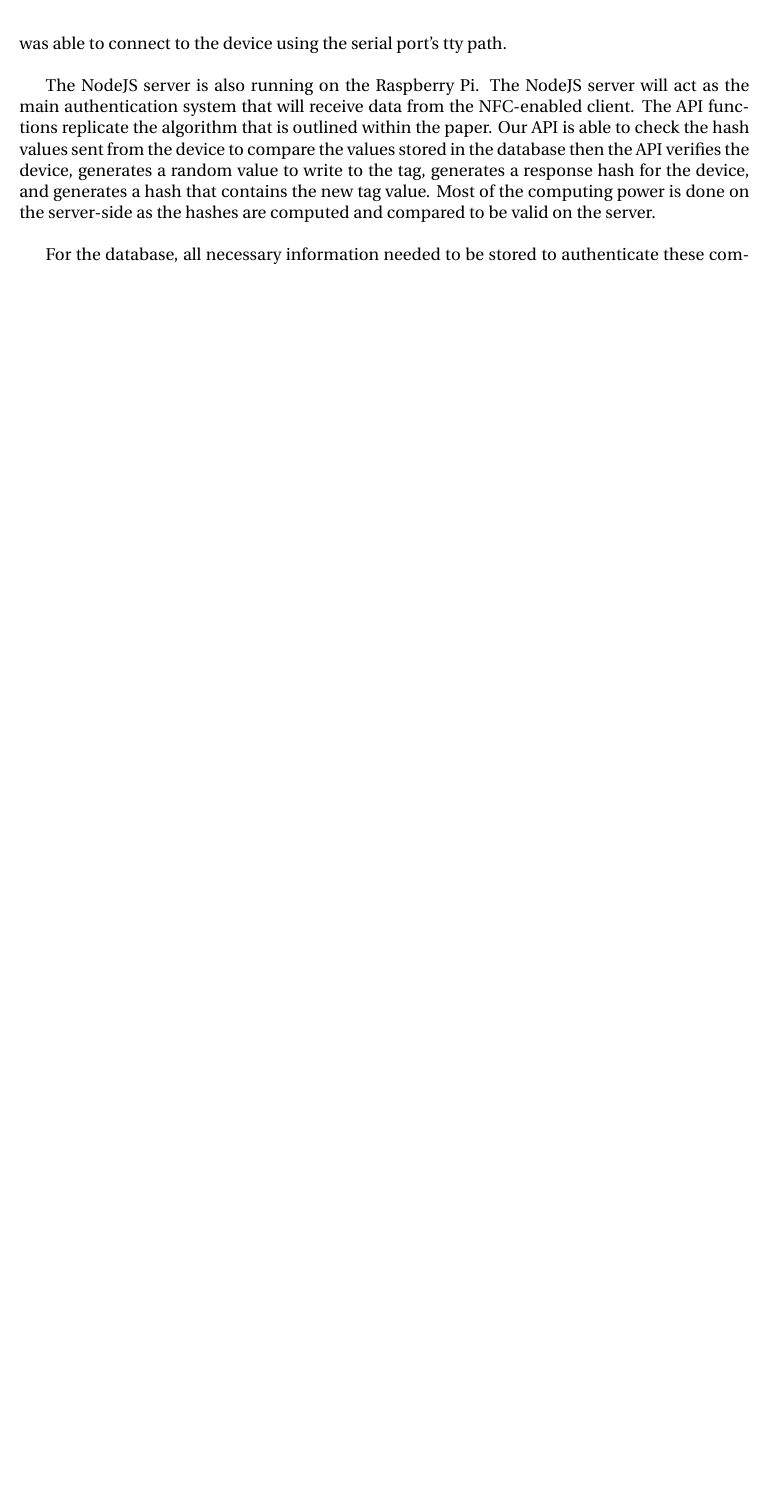
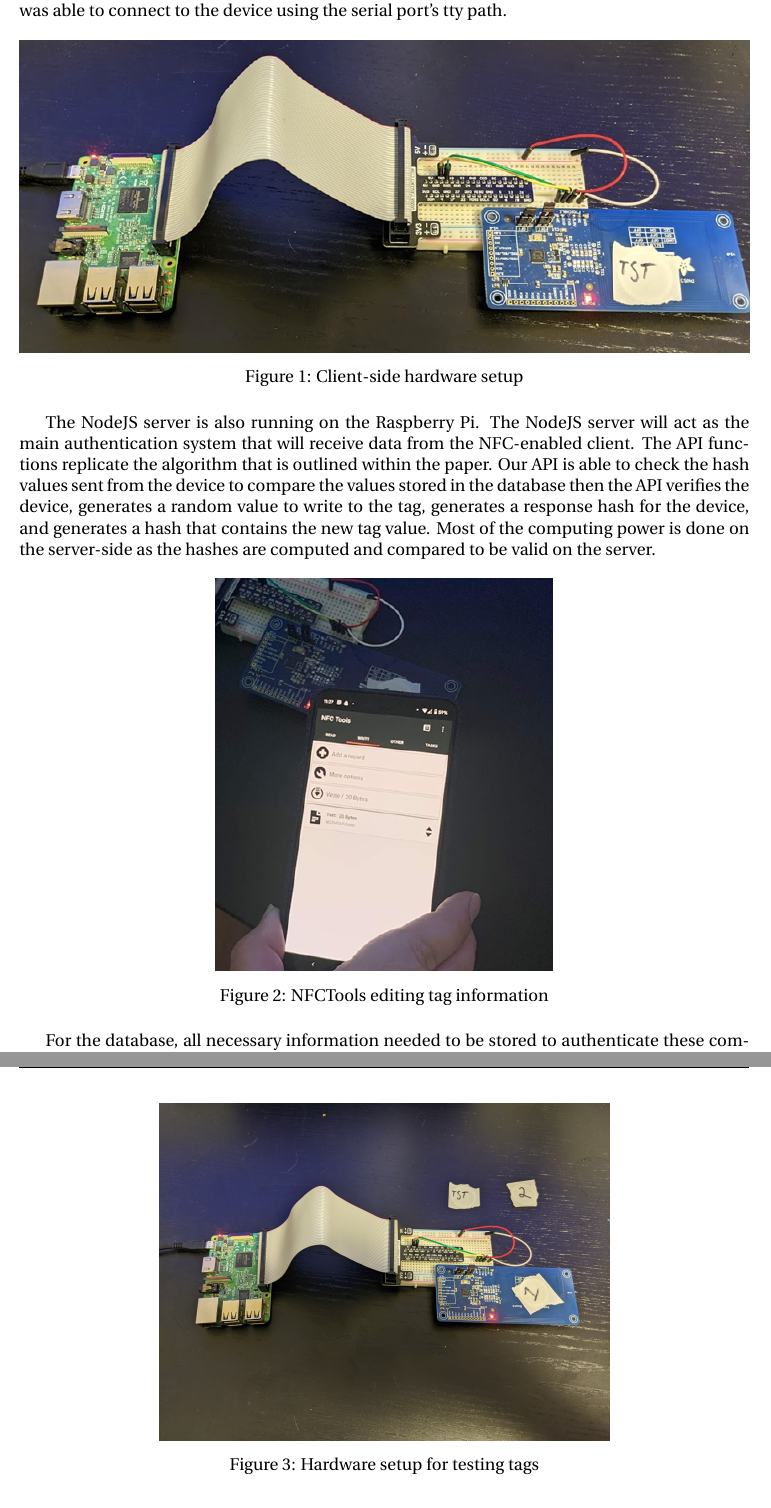
Before and after one commit to EricNewcombe/lightweight-nfc-authentication, a LaTeX document (Docs/Group_5_Report.tex, which reads Docs/partials/Dev_Tech.tex, Docs/partials/Sim_Results.tex): part of page 4 of 11 before the commit and two parts of pages 4 and 9 of 12 after it, the two joined at a grey line, cut so that both start at the same text, the shorter picture padded with empty space. Compiled offline with pdfLaTeX.

Commit message:
Added figures

```diff
--- a/Docs/partials/Dev_Tech.tex
+++ b/Docs/partials/Dev_Tech.tex
@@ -1,7 +1,19 @@
 \section{Development Technology}
 
-For the client-side hardware, we used a Raspberry Pi with the PN532 NFC/RFID controller breakout board. This acts as our NFC-enabled device which will be used to read and write to the tags. The tags we used are generic brand NFC tags available on Amazon.ca. We implemented the client-side functionality using Python and the NFCpy library to read and write information from NFC tags. It also allowed us to be able to cleanly parse and manipulate the data within our code. The Raspberry Pi is running the Raspberrian OS that is designed to be used on the Pi. After reading through documentation on the PN532 NFC/RFID board we were able to connect to the board using UART and the Raspberry Pi’s serial port. Once this was achieved, the NFCpy library was able to connect to the device using the serial port’s tty path.\\
+For the client-side hardware, we used a Raspberry Pi with the PN532 NFC/RFID controller breakout board. This acts as our NFC-enabled device which will be used to read and write to the tags. The tags we used are generic brand NFC tags available on Amazon.ca. We implemented the client-side functionality using Python and the NFCpy library to read and write information from NFC tags. It also allowed us to be able to cleanly parse and manipulate the data within our code. The Raspberry Pi is running the Raspberrian OS that is designed to be used on the Pi. After reading through documentation on the PN532 NFC/RFID board we were able to connect to the board using UART and the Raspberry Pi’s serial port. Once this was achieved, the NFCpy library was able to connect to the device using the serial port’s tty path.
 
-The NodeJS server is also running on the Raspberry Pi. The NodeJS server will act as the main authentication system that will receive data from the NFC-enabled client. The API functions replicate the algorithm that is outlined within the paper. Our API is able to check the hash values sent from the device to compare the values stored in the database then the API verifies the device, generates a random value to write to the tag, generates a response hash for the device, and generates a hash that contains the new tag value. Most of the computing power is done on the server-side as the hashes are computed and compared to be valid on the server.\\
+\begin{figure}[H]
+    \centering
+    \includegraphics[width=\textwidth]{figures/hardware_setup.png}
+    \caption{Client-side hardware setup}
+\end{figure}
+
+The NodeJS server is also running on the Raspberry Pi. The NodeJS server will act as the main authentication system that will receive data from the NFC-enabled client. The API functions replicate the algorithm that is outlined within the paper. Our API is able to check the hash values sent from the device to compare the values stored in the database then the API verifies the device, generates a random value to write to the tag, generates a response hash for the device, and generates a hash that contains the new tag value. Most of the computing power is done on the server-side as the hashes are computed and compared to be valid on the server.
+
+\begin{figure}[H]
+    \centering
+    \includegraphics[width=3in]{figures/nfctools.png}
+    \caption{NFCTools editing tag information}
+\end{figure}
 
 For the database, all necessary information needed to be stored to authenticate these components use the SQLite3 database on the same Raspberry Pi as the server. We used a NodeJS module called sqlite3 which allows us to interact with the SQLite3 database on the server. This module allows us to be able to read, write, delete, and update entries within the database. The database is read and written to from the NodeJS server that sends information to the client device for authentication.
--- a/Docs/partials/Sim_Results.tex
+++ b/Docs/partials/Sim_Results.tex
@@ -1,6 +1,12 @@
 \section{Simulation and Results}
 
-The tests described below were performed in the sequence of the test number. The tests were also performed on the same server without resetting between usages. The goal of the following twenty tests is to be able to verify that our implementation works as expected, and is able to prevent unauthorized tags and clients from completing the protocol all while allowing authorized tags and clients to complete the protocol. These tests were successful in identifying these attacks and avoiding them.\\
+The tests described below were performed in the sequence of the test number. The tests were also performed on the same server without resetting between usages. The goal of the following twenty tests is to be able to verify that our implementation works as expected, and is able to prevent unauthorized tags and clients from completing the protocol all while allowing authorized tags and clients to complete the protocol. These tests were successful in identifying these attacks and avoiding them.
+
+\begin{figure}[H]
+    \centering
+    \includegraphics[width=4in]{figures/testing_setup.jpg}
+    \caption{Hardware setup for testing tags}
+\end{figure}
 
 \subsection{Verification Tests}
 \begin{center}
```
Also changed, not shown: Docs/figures/hardware_setup.png (added), Docs/figures/nfctools.png (added), Docs/figures/testing_setup.jpg (added), 7 other files.
